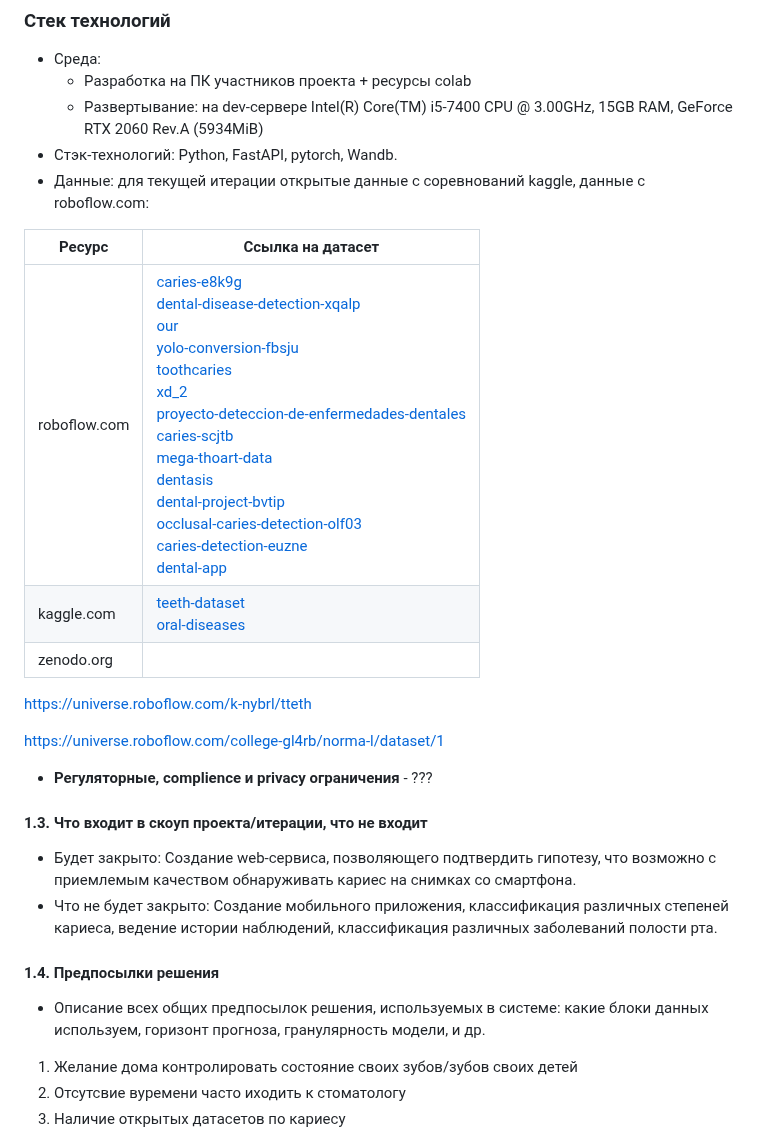
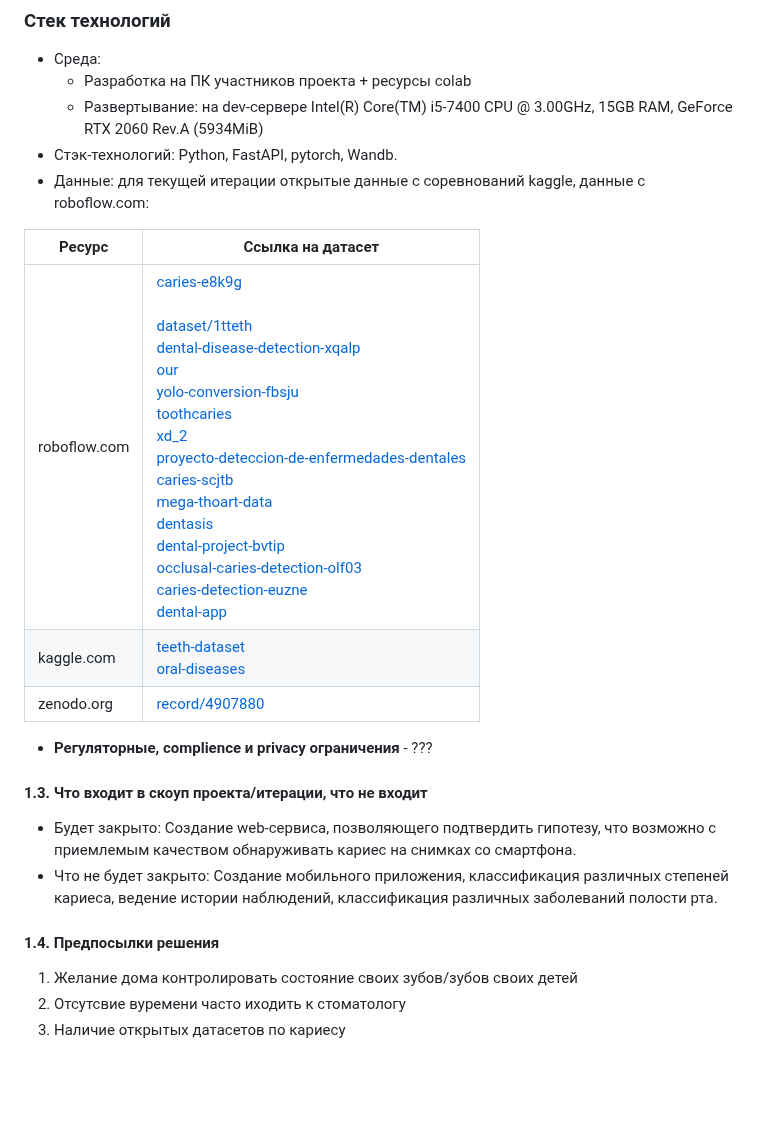
Before and after one commit to timekeeper18/itmo_reliableml, a Markdown page: designdoc/designdoc.md, the part around the change. GitHub-like rendering; blank space fills up the shorter version.

Commit message:
feat: дорабокта des doc п. 1.2

```diff
--- a/designdoc/designdoc.md
+++ b/designdoc/designdoc.md
@@ -65,15 +65,11 @@
 - Стэк-технологий: Python, FastAPI, pytorch, Wandb.
 - Данные: для текущей итерации открытые данные с соревнований kaggle, данные с roboflow.com:
 
-| Ресурс     | Ссылка на датасет                                                                                                                                                                                                                                                                                                                                                                                                                                                                                                                                                                                                                                                                                                                                                                                                                                                                                                                                                                                                                                                                                                                                                                                                                                                             |
-|------------|-------------------------------------------------------------------------------------------------------------------------------------------------------------------------------------------------------------------------------------------------------------------------------------------------------------------------------------------------------------------------------------------------------------------------------------------------------------------------------------------------------------------------------------------------------------------------------------------------------------------------------------------------------------------------------------------------------------------------------------------------------------------------------------------------------------------------------------------------------------------------------------------------------------------------------------------------------------------------------------------------------------------------------------------------------------------------------------------------------------------------------------------------------------------------------------------------------------------------------------------------------------------------------|
-| roboflow.com | [caries-e8k9g](https://universe.roboflow.com/school-waoxh/caries-e8k9g)<br/>[dental-disease-detection-xqalp](https://universe.roboflow.com/rizka-milandga-2k04u/dental-disease-detection-xqalp)<br/>[our](https://universe.roboflow.com/111-j3wer/our)<br/>[yolo-conversion-fbsju](https://universe.roboflow.com/yolo-lgmeg/yolo-conversion-fbsju)<br/>[toothcaries](https://universe.roboflow.com/odontoapp/toothcaries)<br/>[xd_2](https://universe.roboflow.com/111-j3wer/xd_2)<br/>[proyecto-deteccion-de-enfermedades-dentales](https://universe.roboflow.com/proyecto-odontologia/proyecto-deteccion-de-enfermedades-dentales)<br/>[caries-scjtb](https://universe.roboflow.com/vitekthebest/caries-scjtb)<br/>[mega-thoart-data](https://universe.roboflow.com/vitekthebest/mega-thoart-data/)<br/>[dentasis](https://universe.roboflow.com/dentasis/dentasis)<br/>[dental-project-bvtip](https://universe.roboflow.com/dental-project-fcai/dental-project-bvtip)<br/>[occlusal-caries-detection-olf03](https://universe.roboflow.com/predict-caries-1/occlusal-caries-detection-olf03/)<br/> [caries-detection-euzne](https://universe.roboflow.com/digital-health-bg/caries-detection-euzne) <br/> [dental-app](https://universe.roboflow.com/dental-app/dental-app) |
-|      kaggle.com      | [teeth-dataset](https://www.kaggle.com/datasets/pushkar34/teeth-dataset)<br/>[oral-diseases](https://www.kaggle.com/datasets/salmansajid05/oral-diseases)                                                                                                                                                                                                                                                                                                                                                                                                                                                                                                                                                                                                                                                                                                                                                                                                                                                                                                                                                                                                                                                                                                                     |
-|     zenodo.org       | [](https://zenodo.org/record/4907880)                                                                                                                                                                                                                                                                                                                                                                                                                                                                                                                                                                                                                                                                                                                                                                                                                                                                                                                                                                                                                                                                                                                                                                                                                                                                          |
-
-https://universe.roboflow.com/k-nybrl/tteth
-
-https://universe.roboflow.com/college-gl4rb/norma-l/dataset/1
+| Ресурс     | Ссылка на датасет                                                                                                                                                                                                                                                                                                                                                                                                                                                                                                                                                                                                                                                                                                                                                                                                                                                                                                                                                                                                                                                                                                                                                                                                                                                                                                                               |
+|------------|-------------------------------------------------------------------------------------------------------------------------------------------------------------------------------------------------------------------------------------------------------------------------------------------------------------------------------------------------------------------------------------------------------------------------------------------------------------------------------------------------------------------------------------------------------------------------------------------------------------------------------------------------------------------------------------------------------------------------------------------------------------------------------------------------------------------------------------------------------------------------------------------------------------------------------------------------------------------------------------------------------------------------------------------------------------------------------------------------------------------------------------------------------------------------------------------------------------------------------------------------------------------------------------------------------------------------------------------------|
+| roboflow.com | [caries-e8k9g](https://universe.roboflow.com/school-waoxh/caries-e8k9g)<br/><br/>[dataset/1](https://universe.roboflow.com/college-gl4rb/norma-l/dataset/1)[tteth](https://universe.roboflow.com/k-nybrl/tteth)<br/>[dental-disease-detection-xqalp](https://universe.roboflow.com/rizka-milandga-2k04u/dental-disease-detection-xqalp)<br/>[our](https://universe.roboflow.com/111-j3wer/our)<br/>[yolo-conversion-fbsju](https://universe.roboflow.com/yolo-lgmeg/yolo-conversion-fbsju)<br/>[toothcaries](https://universe.roboflow.com/odontoapp/toothcaries)<br/>[xd_2](https://universe.roboflow.com/111-j3wer/xd_2)<br/>[proyecto-deteccion-de-enfermedades-dentales](https://universe.roboflow.com/proyecto-odontologia/proyecto-deteccion-de-enfermedades-dentales)<br/>[caries-scjtb](https://universe.roboflow.com/vitekthebest/caries-scjtb)<br/>[mega-thoart-data](https://universe.roboflow.com/vitekthebest/mega-thoart-data/)<br/>[dentasis](https://universe.roboflow.com/dentasis/dentasis)<br/>[dental-project-bvtip](https://universe.roboflow.com/dental-project-fcai/dental-project-bvtip)<br/>[occlusal-caries-detection-olf03](https://universe.roboflow.com/predict-caries-1/occlusal-caries-detection-olf03/)<br/> [caries-detection-euzne](https://universe.roboflow.com/digital-health-bg/caries-detection-euzne) <br/> [dental-app](https://universe.roboflow.com/dental-app/dental-app) |
+|      kaggle.com      | [teeth-dataset](https://www.kaggle.com/datasets/pushkar34/teeth-dataset)<br/>[oral-diseases](https://www.kaggle.com/datasets/salmansajid05/oral-diseases)                                                                                                                                                                                                                                                                                                                                                                                                                                                                                                                                                                                                                                                                                                                                                                                                                                                                                                                                                                                                                                                                                                                                                                                       |
+|     zenodo.org       | [record/4907880](https://zenodo.org/record/4907880)                                                                                                                                                                                                                                                                                                                                                                                                                                                                                                                                                                                                                                                                                                                                                                                                                                                                                                                                                                                                                                                                                                                                                                                                                                                                                                           |
 
 - **Регуляторные, complience и privacy ограничения** - ???
 #### 1.3. Что входит в скоуп проекта/итерации, что не входит
@@ -82,9 +78,6 @@ https://universe.roboflow.com/college-gl4rb/norma-l/dataset/1
 - Что не будет закрыто: Создание мобильного приложения, классификация различных степеней кариеса, ведение истории наблюдений, классификация различных заболеваний полости рта.
 
 #### 1.4. Предпосылки решения
-
-- Описание всех общих предпосылок решения, используемых в системе: какие блоки данных используем, горизонт прогноза, гранулярность модели, и др.
-
 1) Желание дома контролировать состояние своих зубов/зубов своих детей
 2) Отсутсвие вуремени часто иходить к стоматологу
 3) Наличие открытых датасетов по кариесу
```
